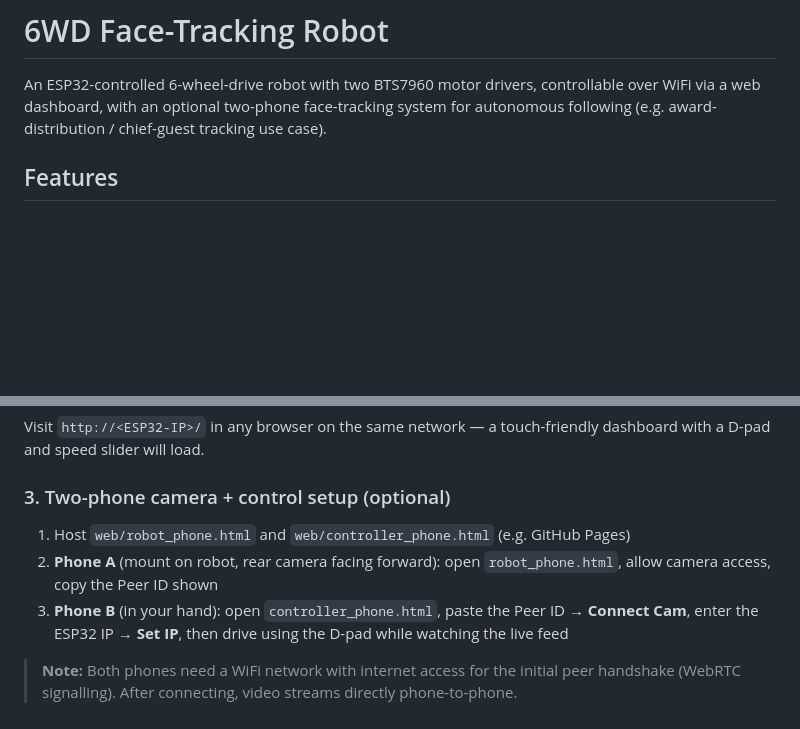
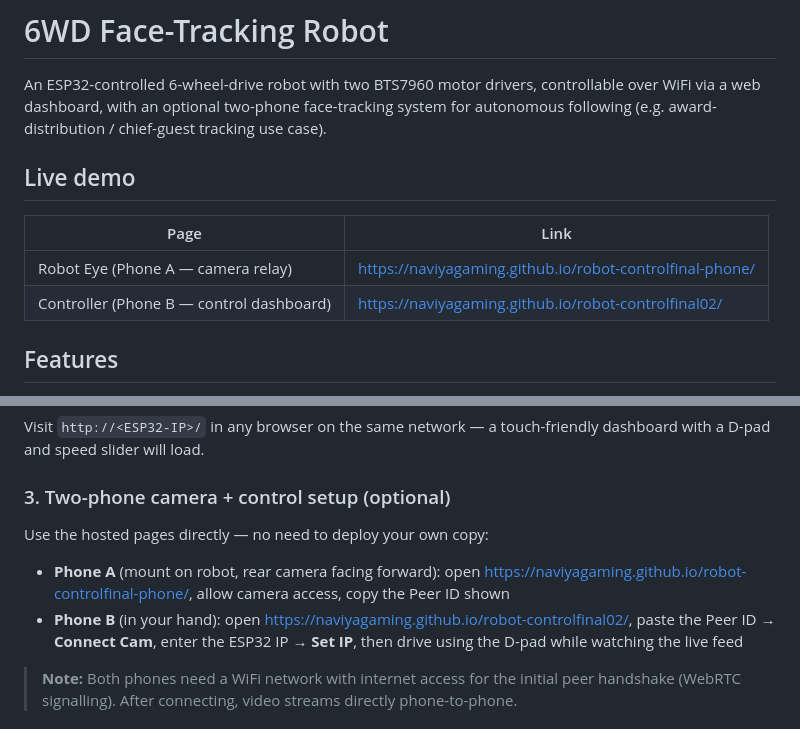
Before and after one commit to NaviyaGaming/6wd_face_tracking_robot, a Markdown page: README.md, 2 parts joined by grey strips. Drawn GitHub-style; blank space fills up the shorter version.

Commit message:
Update README with live demo links
Added live demo links for phone A and phone B control.

```diff
--- a/README.md
+++ b/README.md
@@ -1,6 +1,13 @@
 # 6WD Face-Tracking Robot
 
 An ESP32-controlled 6-wheel-drive robot with two BTS7960 motor drivers, controllable over WiFi via a web dashboard, with an optional two-phone face-tracking system for autonomous following (e.g. award-distribution / chief-guest tracking use case).
+
+## Live demo
+
+| Page | Link |
+|---|---|
+| Robot Eye (Phone A — camera relay) | https://naviyagaming.github.io/robot-controlfinal-phone/ |
+| Controller (Phone B — control dashboard) | https://naviyagaming.github.io/robot-controlfinal02/ |
 
 ## Features
 
@@ -67,9 +74,10 @@ Visit `http://<ESP32-IP>/` in any browser on the same network — a touch-friend
 
 ### 3. Two-phone camera + control setup (optional)
 
-1. Host `web/robot_phone.html` and `web/controller_phone.html` (e.g. GitHub Pages)
-2. **Phone A** (mount on robot, rear camera facing forward): open `robot_phone.html`, allow camera access, copy the Peer ID shown
-3. **Phone B** (in your hand): open `controller_phone.html`, paste the Peer ID → **Connect Cam**, enter the ESP32 IP → **Set IP**, then drive using the D-pad while watching the live feed
+Use the hosted pages directly — no need to deploy your own copy:
+
+- **Phone A** (mount on robot, rear camera facing forward): open https://naviyagaming.github.io/robot-controlfinal-phone/, allow camera access, copy the Peer ID shown
+- **Phone B** (in your hand): open https://naviyagaming.github.io/robot-controlfinal02/, paste the Peer ID → **Connect Cam**, enter the ESP32 IP → **Set IP**, then drive using the D-pad while watching the live feed
 
 > **Note:** Both phones need a WiFi network with internet access for the initial peer handshake (WebRTC signalling). After connecting, video streams directly phone-to-phone.
 
```
